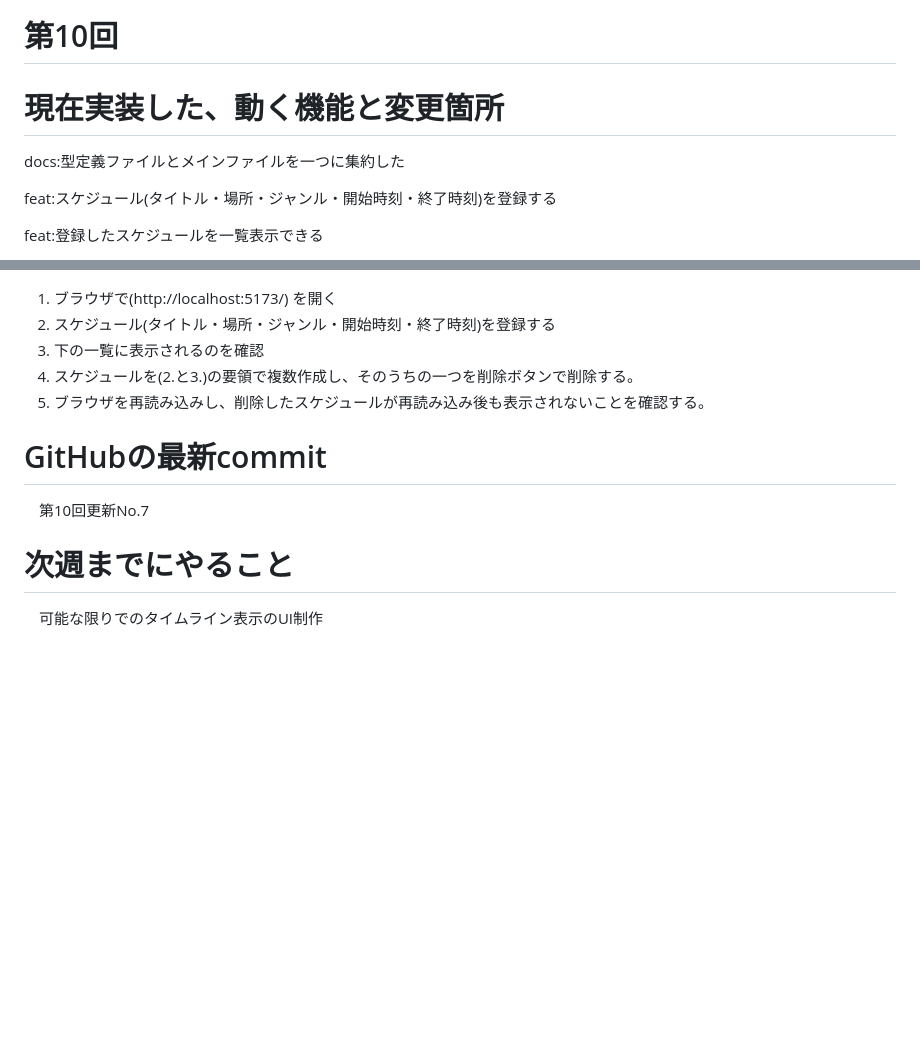
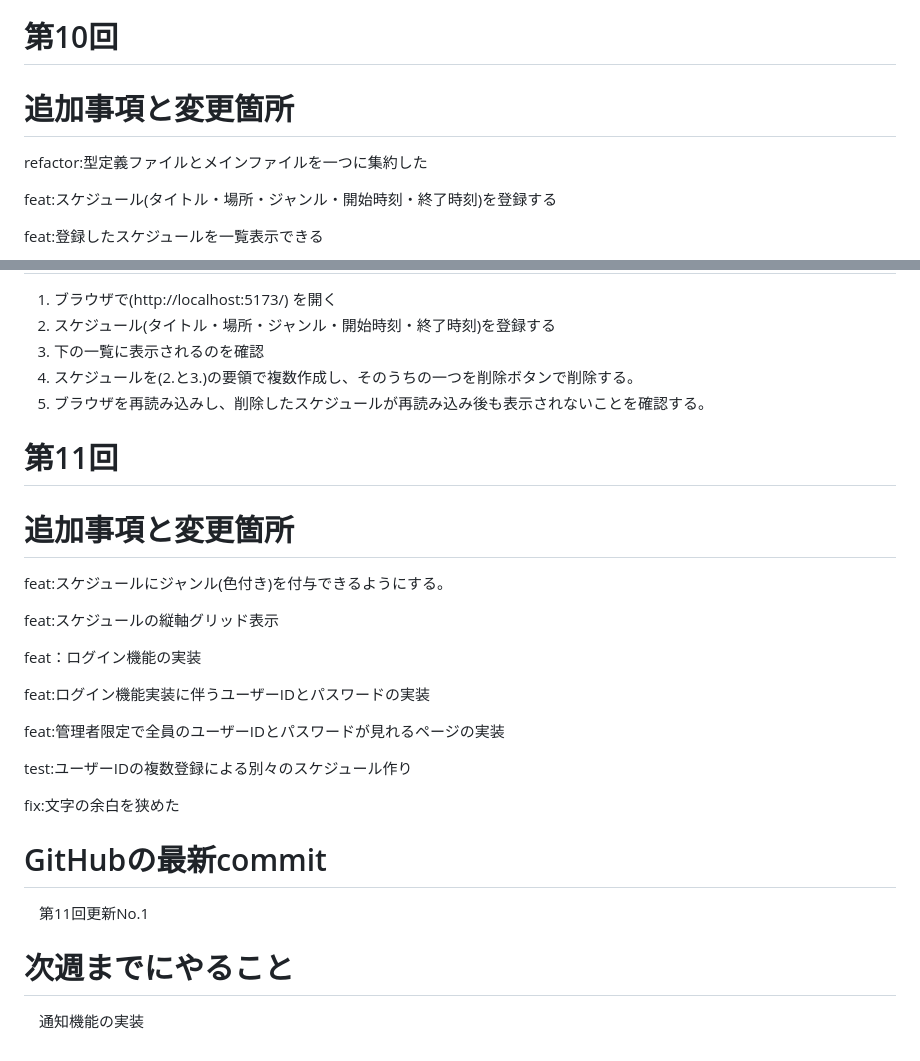
Before and after one commit to casama-art/TheTickTime-s-, a Markdown page: README.md, 2 parts joined by grey strips. Rendered like a GitHub page; blank space fills up the shorter version.

Commit message:
第11回更新No.1

```diff
--- a/README.md
+++ b/README.md
@@ -25,8 +39,8 @@
 
 # 第10回
 
-# 現在実装した、動く機能と変更箇所
-docs:型定義ファイルとメインファイルを一つに集約した
+# 追加事項と変更箇所
+refactor:型定義ファイルとメインファイルを一つに集約した
 
 
 feat:スケジュール(タイトル・場所・ジャンル・開始時刻・終了時刻)を登録する
@@ -54,9 +68,25 @@ npm run dev
 4. スケジュールを(2.と3.)の要領で複数作成し、そのうちの一つを削除ボタンで削除する。
 5. ブラウザを再読み込みし、削除したスケジュールが再読み込み後も表示されないことを確認する。
 
+# 第11回
+
+# 追加事項と変更箇所
+feat:スケジュールにジャンル(色付き)を付与できるようにする。
+
+feat:スケジュールの縦軸グリッド表示
+
+feat：ログイン機能の実装
+
+feat:ログイン機能実装に伴うユーザーIDとパスワードの実装
+
+feat:管理者限定で全員のユーザーIDとパスワードが見れるページの実装
+
+test:ユーザーIDの複数登録による別々のスケジュール作り
+
+fix:文字の余白を狭めた
+
 # GitHubの最新commit
-　第10回更新No.7
-
+　第11回更新No.1
 
 # 次週までにやること
-　可能な限りでのタイムライン表示のUI制作
+　通知機能の実装
```
Also changed, not shown: other parts of README.md (+15 -1 lines).
